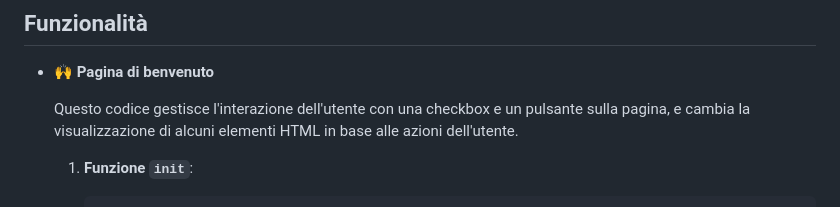
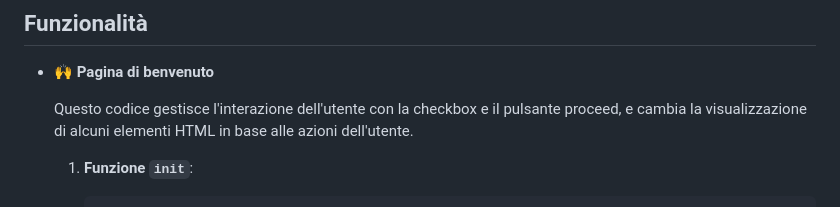
Before and after one commit to FedericoIafolla/Buildweek-1-Team5, a Markdown page: README.md, the part around the change. GitHub-like rendering.

```diff
--- a/README.md
+++ b/README.md
@@ -29,7 +29,7 @@ Per utilizzare l'applicazione del quiz, basta aprire il file **`index.html`**
 
 - **🙌 Pagina di benvenuto**
 
-    Questo codice gestisce l'interazione dell'utente con una checkbox e un pulsante sulla pagina, e cambia la visualizzazione di alcuni elementi HTML in base alle azioni dell'utente.
+    Questo codice gestisce l'interazione dell'utente con la checkbox e il pulsante proceed, e cambia la visualizzazione di alcuni elementi HTML in base alle azioni dell'utente.
 
     1. **Funzione `init`**:
 
```
